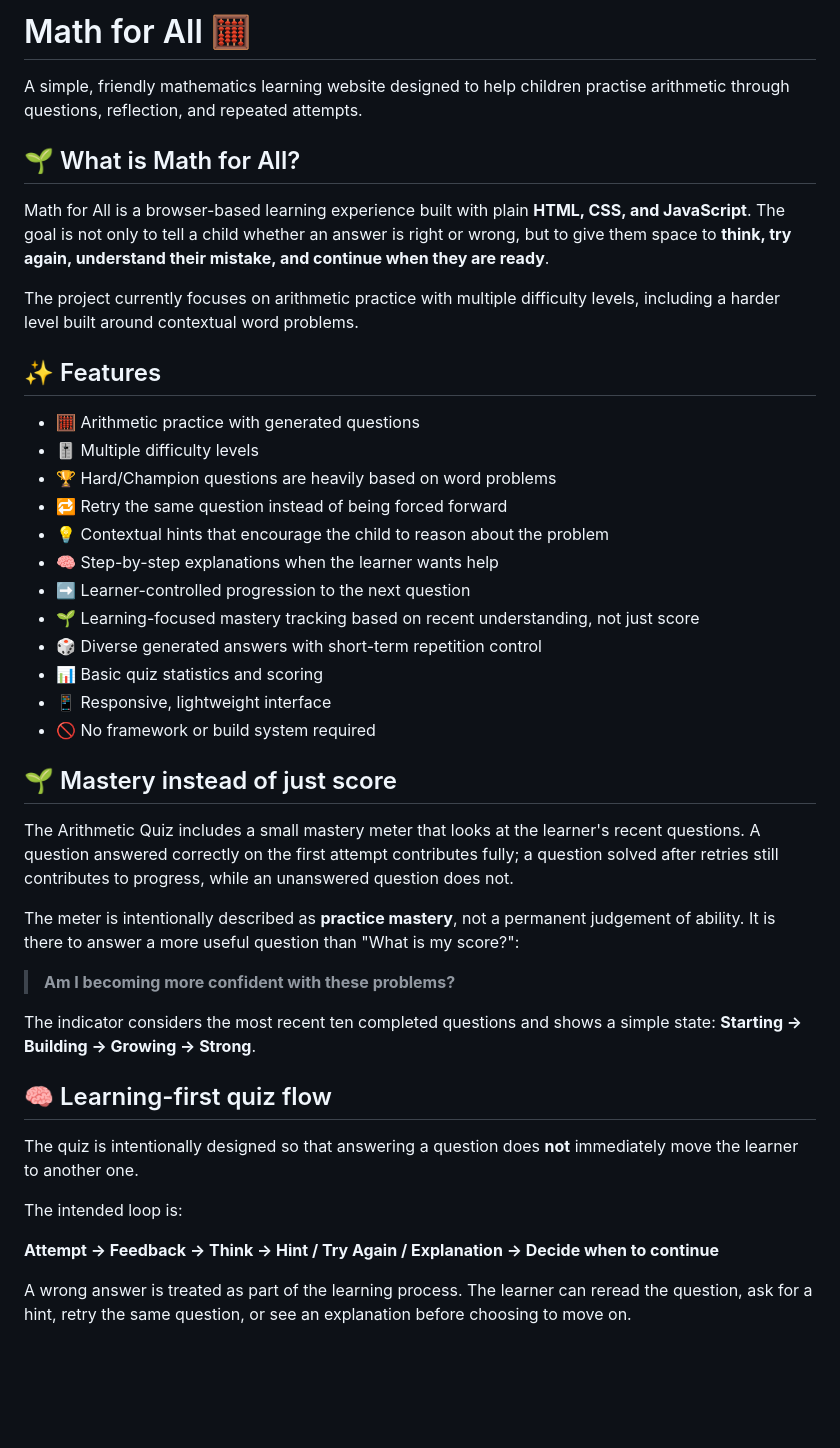
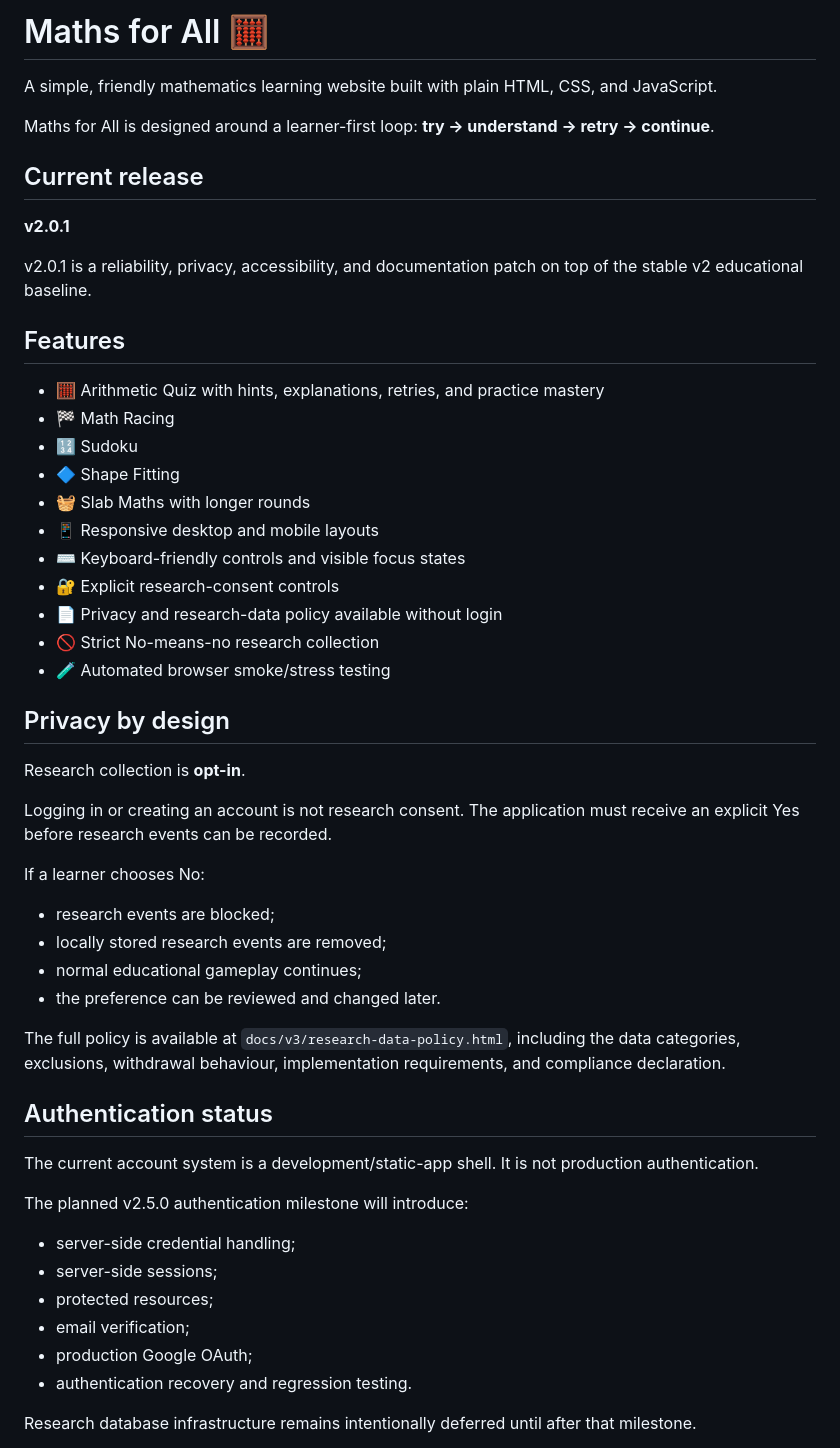
Before and after one commit to 04pranab/maths-for-all, a Markdown page: README.md, the part around one of its changes. Drawn GitHub-style; blank space fills up the shorter version.

```diff
--- a/README.md
+++ b/README.md
@@ -1,45 +1,54 @@
-# Math for All 🧮
+# Maths for All 🧮
 
-A simple, friendly mathematics learning website designed to help children practise arithmetic through questions, reflection, and repeated attempts.
+A simple, friendly mathematics learning website built with plain HTML, CSS, and JavaScript.
 
-## 🌱 What is Math for All?
+Maths for All is designed around a learner-first loop: **try → understand → retry → continue**.
 
-Math for All is a browser-based learning experience built with plain **HTML, CSS, and JavaScript**. The goal is not only to tell a child whether an answer is right or wrong, but to give them space to **think, try again, understand their mistake, and continue when they are ready**.
+## Current release
 
-The project currently focuses on arithmetic practice with multiple difficulty levels, including a harder level built around contextual word problems.
+**v2.0.1**
 
-## ✨ Features
+v2.0.1 is a reliability, privacy, accessibility, and documentation patch on top of the stable v2 educational baseline.
 
-- 🧮 Arithmetic practice with generated questions
-- 🎚️ Multiple difficulty levels
-- 🏆 Hard/Champion questions are heavily based on word problems
-- 🔁 Retry the same question instead of being forced forward
-- 💡 Contextual hints that encourage the child to reason about the problem
-- 🧠 Step-by-step explanations when the learner wants help
-- ➡️ Learner-controlled progression to the next question
-- 🌱 Learning-focused mastery tracking based on recent understanding, not just score
-- 🎲 Diverse generated answers with short-term repetition control
-- 📊 Basic quiz statistics and scoring
-- 📱 Responsive, lightweight interface
-- 🚫 No framework or build system required
+## Features
 
-## 🌱 Mastery instead of just score
+- 🧮 Arithmetic Quiz with hints, explanations, retries, and practice mastery
+- 🏁 Math Racing
+- 🔢 Sudoku
+- 🔷 Shape Fitting
+- 🧺 Slab Maths with longer rounds
+- 📱 Responsive desktop and mobile layouts
+- ⌨️ Keyboard-friendly controls and visible focus states
+- 🔐 Explicit research-consent controls
+- 📄 Privacy and research-data policy available without login
+- 🚫 Strict No-means-no research collection
+- 🧪 Automated browser smoke/stress testing
 
-The Arithmetic Quiz includes a small mastery meter that looks at the learner's recent questions. A question answered correctly on the first attempt contributes fully; a question solved after retries still contributes to progress, while an unanswered question does not.
+## Privacy by design
 
-The meter is intentionally described as **practice mastery**, not a permanent judgement of ability. It is there to answer a more useful question than "What is my score?":
+Research collection is **opt-in**.
 
-> **Am I becoming more confident with these problems?**
+Logging in or creating an account is not research consent. The application must receive an explicit Yes before research events can be recorded.
 
-The indicator considers the most recent ten completed questions and shows a simple state: **Starting → Building → Growing → Strong**.
+If a learner chooses No:
+- research events are blocked;
+- locally stored research events are removed;
+- normal educational gameplay continues;
+- the preference can be reviewed and changed later.
 
-## 🧠 Learning-first quiz flow
+The full policy is available at `docs/v3/research-data-policy.html`, including the data categories, exclusions, withdrawal behaviour, implementation requirements, and compliance declaration.
 
-The quiz is intentionally designed so that answering a question does **not** immediately move the learner to another one.
+## Authentication status
 
-The intended loop is:
+The current account system is a development/static-app shell. It is not production authentication.
 
-**Attempt → Feedback → Think → Hint / Try Again / Explanation → Decide when to continue**
+The planned v2.5.0 authentication milestone will introduce:
+- server-side credential handling;
+- server-side sessions;
+- protected resources;
+- email verification;
+- production Google OAuth;
+- authentication recovery and regression testing.
 
-A wrong answer is treated as part of the learning process. The learner can reread the question, ask for a hint, retry the same question, or see an explanation before choosing to move on.
+Research database infrastructure remains intentionally deferred until after that milestone.
 
```
Also changed, not shown: other parts of README.md (+47 -94 lines).
